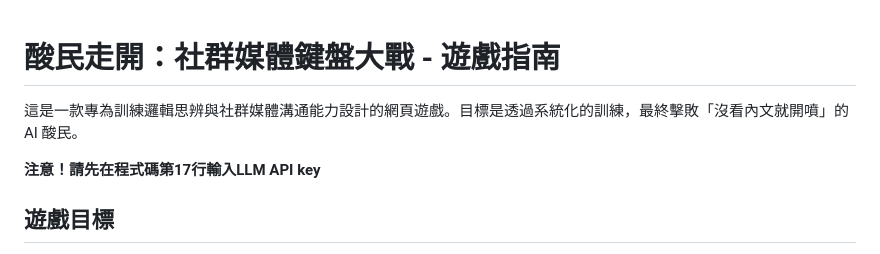
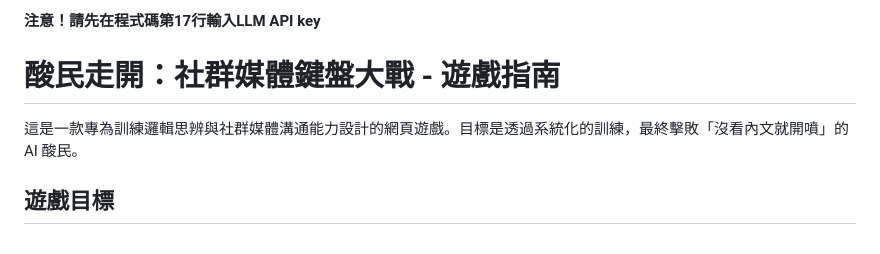
Before and after one commit to KTO823/Go-away-keyboard-warriors, a Markdown page: README.md, the part around the change. Rendered like a GitHub page.

```diff
--- a/README.md
+++ b/README.md
@@ -1,7 +1,9 @@
+**注意！請先在程式碼第17行輸入LLM API key**
+
+
 # 酸民走開：社群媒體鍵盤大戰 - 遊戲指南
 這是一款專為訓練邏輯思辨與社群媒體溝通能力設計的網頁遊戲。目標是透過系統化的訓練，最終擊敗「沒看內文就開噴」的 AI 酸民。
 
-**注意！請先在程式碼第17行輸入LLM API key**
 
 ## 遊戲目標
 透過四個階段的訓練，累積邏輯基礎和戰術情報，最終在「魔王戰」中運用邏輯與事實，有效反擊情緒化的 AI 對手，將其士氣削弱至0 ，取得勝利。
```
